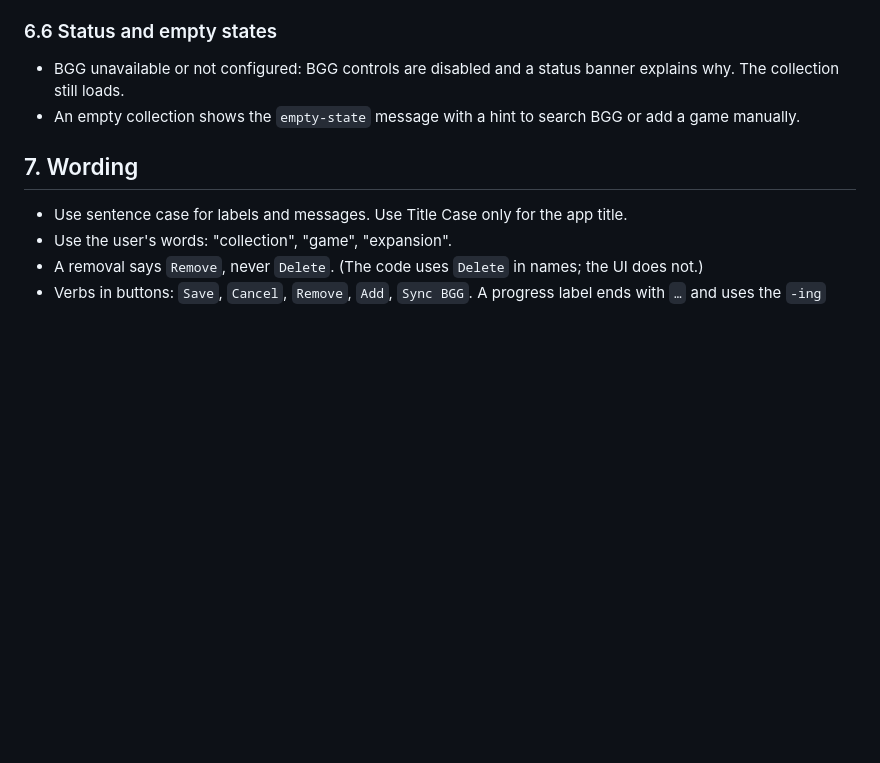
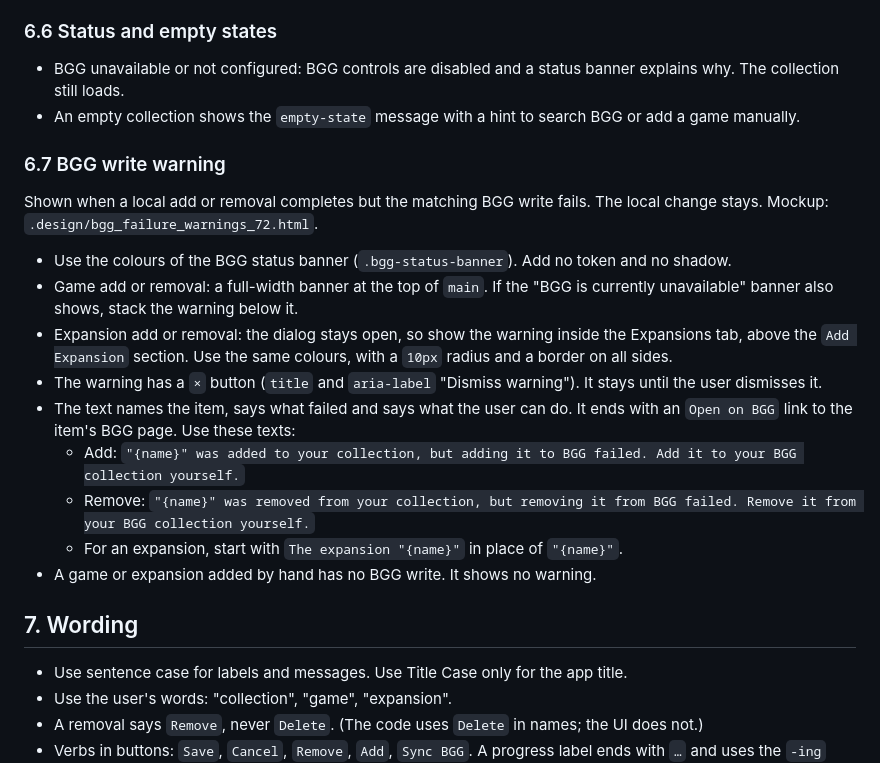
Before and after one commit to dawidvanzyl/bgci, a Markdown page: docs/design-standards.md, the part around the change. GitHub-like rendering; blank space fills up the shorter version.

```diff
--- a/docs/design-standards.md
+++ b/docs/design-standards.md
@@ -108,6 +108,27 @@ Rules:
 - An empty collection shows the `empty-state` message with a hint to search BGG or add a
   game manually.
 
+### 6.7 BGG write warning
+
+Shown when a local add or removal completes but the matching BGG write fails. The
+local change stays. Mockup: `.design/bgg_failure_warnings_72.html`.
+
+- Use the colours of the BGG status banner (`.bgg-status-banner`). Add no token and no
+  shadow.
+- Game add or removal: a full-width banner at the top of `main`. If the "BGG is currently
+  unavailable" banner also shows, stack the warning below it.
+- Expansion add or removal: the dialog stays open, so show the warning inside the
+  Expansions tab, above the `Add Expansion` section. Use the same colours, with a `10px`
+  radius and a border on all sides.
+- The warning has a `×` button (`title` and `aria-label` "Dismiss warning"). It stays
+  until the user dismisses it.
+- The text names the item, says what failed and says what the user can do. It ends with an
+  `Open on BGG` link to the item's BGG page. Use these texts:
+  - Add: `"{name}" was added to your collection, but adding it to BGG failed. Add it to your BGG collection yourself.`
+  - Remove: `"{name}" was removed from your collection, but removing it from BGG failed. Remove it from your BGG collection yourself.`
+  - For an expansion, start with `The expansion "{name}"` in place of `"{name}"`.
+- A game or expansion added by hand has no BGG write. It shows no warning.
+
 ## 7. Wording
 
 - Use sentence case for labels and messages. Use Title Case only for the app title.
```
Also changed, not shown: docs/bgg-xml-api2-reference.md (added, +60 -0 lines).
